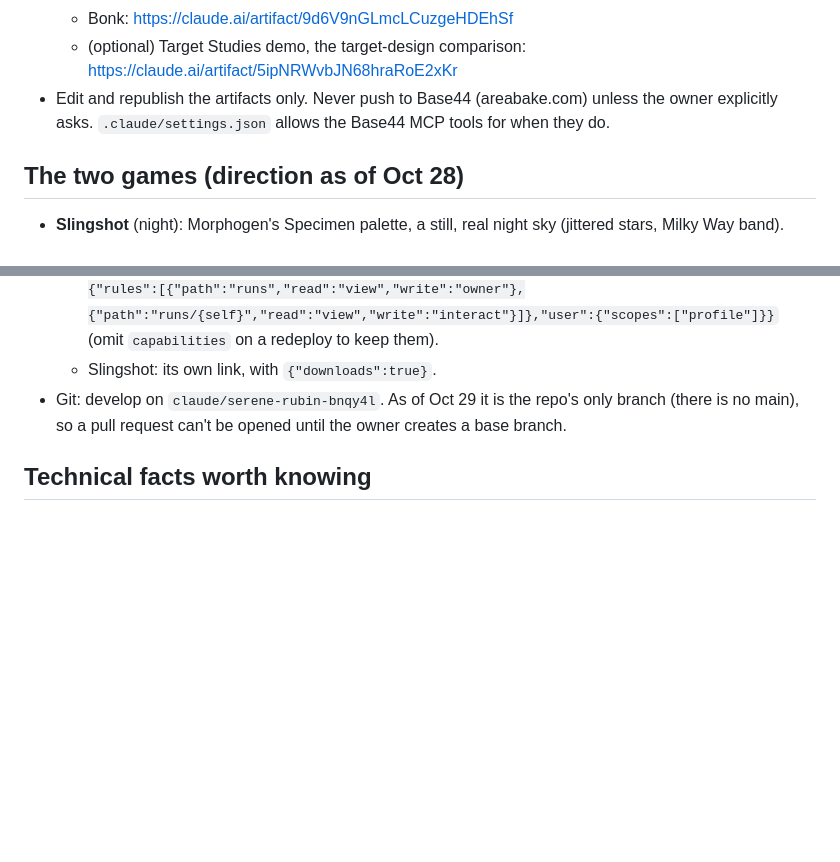
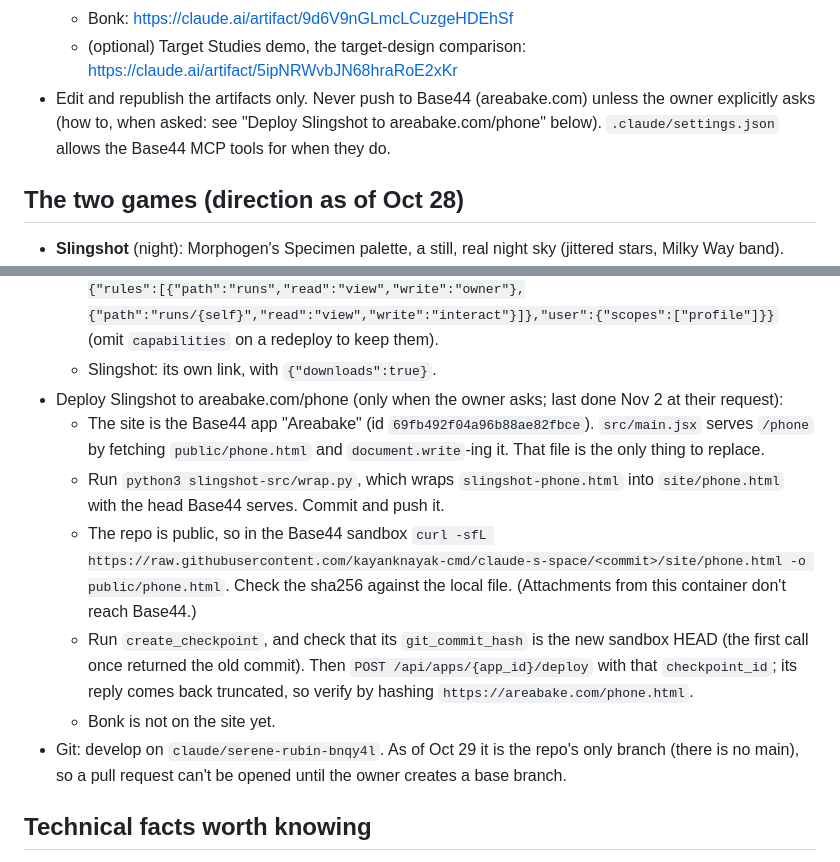
Before and after one commit to kayanknayak-cmd/claude-s-space, a Markdown page: CLAUDE.md, 2 parts joined by grey strips. Rendered like a GitHub page; blank space fills up the shorter version.

Commit message:
CLAUDE.md: how Slingshot deploys to areabake.com/phone
Co-Authored-By: Claude Opus 5.5 <noreply@anthropic.com>
Claude-Session: https://claude.ai/code/session_01BbgwT2XBghYTcjw7G8KobJ

```diff
--- a/CLAUDE.md
+++ b/CLAUDE.md
@@ -22,7 +22,8 @@ Home of **areabake** (`areabake.html`, `site/`), **Slingshot for phones** (`slin
   - Slingshot for phones: https://claude.ai/artifact/K2qhs1tpJsR69gPuAXwpze
   - Bonk: https://claude.ai/artifact/9d6V9nGLmcLCuzgeHDEhSf
   - (optional) Target Studies demo, the target-design comparison: https://claude.ai/artifact/5ipNRWvbJN68hraRoE2xKr
-- Edit and republish the artifacts only. Never push to Base44 (areabake.com) unless the owner explicitly asks.
+- Edit and republish the artifacts only. Never push to Base44 (areabake.com) unless the owner explicitly asks
+  (how to, when asked: see "Deploy Slingshot to areabake.com/phone" below).
   `.claude/settings.json` allows the Base44 MCP tools for when they do.
 
 ## The two games (direction as of Oct 28)
@@ -112,6 +113,18 @@ Whenever the owner asks for improvements, put these first on the list. Bonk alre
     `{"downloads":true,"db":{"rules":[{"path":"runs","read":"view","write":"owner"},{"path":"runs/{self}","read":"view","write":"interact"}]},"user":{"scopes":["profile"]}}`
     (omit `capabilities` on a redeploy to keep them).
   - Slingshot: its own link, with `{"downloads":true}`.
+- Deploy Slingshot to areabake.com/phone (only when the owner asks; last done Nov 2 at their request):
+  - The site is the Base44 app "Areabake" (id `69fb492f04a96b88ae82fbce`). `src/main.jsx` serves `/phone` by fetching
+    `public/phone.html` and `document.write`-ing it. That file is the only thing to replace.
+  - Run `python3 slingshot-src/wrap.py`, which wraps `slingshot-phone.html` into `site/phone.html` with the head Base44 serves.
+    Commit and push it.
+  - The repo is public, so in the Base44 sandbox
+    `curl -sfL https://raw.githubusercontent.com/kayanknayak-cmd/claude-s-space/<commit>/site/phone.html -o public/phone.html`.
+    Check the sha256 against the local file. (Attachments from this container don't reach Base44.)
+  - Run `create_checkpoint`, and check that its `git_commit_hash` is the new sandbox HEAD (the first call once
+    returned the old commit). Then `POST /api/apps/{app_id}/deploy` with that `checkpoint_id`; its reply comes back
+    truncated, so verify by hashing `https://areabake.com/phone.html`.
+  - Bonk is not on the site yet.
 - Git: develop on `claude/serene-rubin-bnqy4l`. As of Oct 29 it is the repo's only branch (there is no main), so a
   pull request can't be opened until the owner creates a base branch.
 
```
